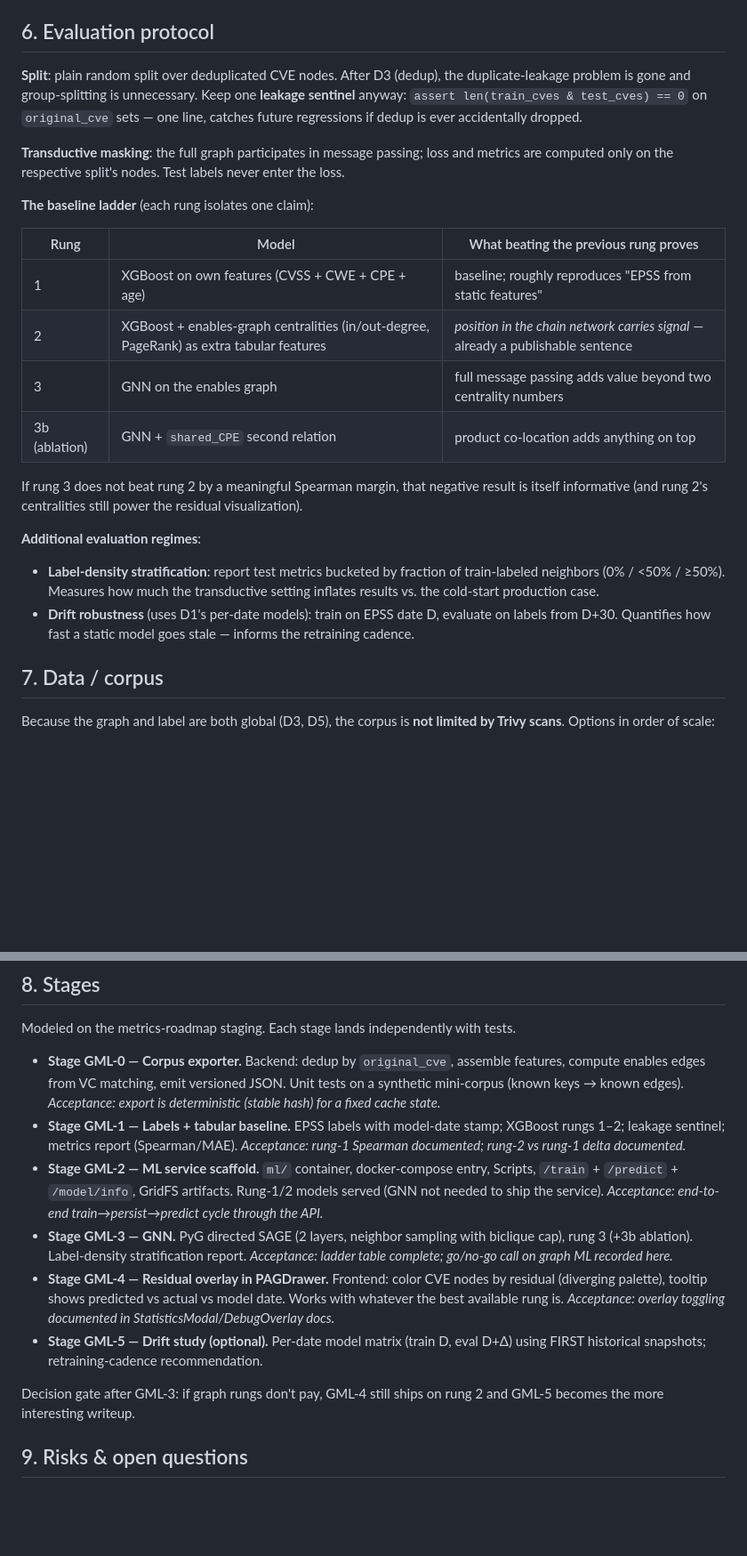
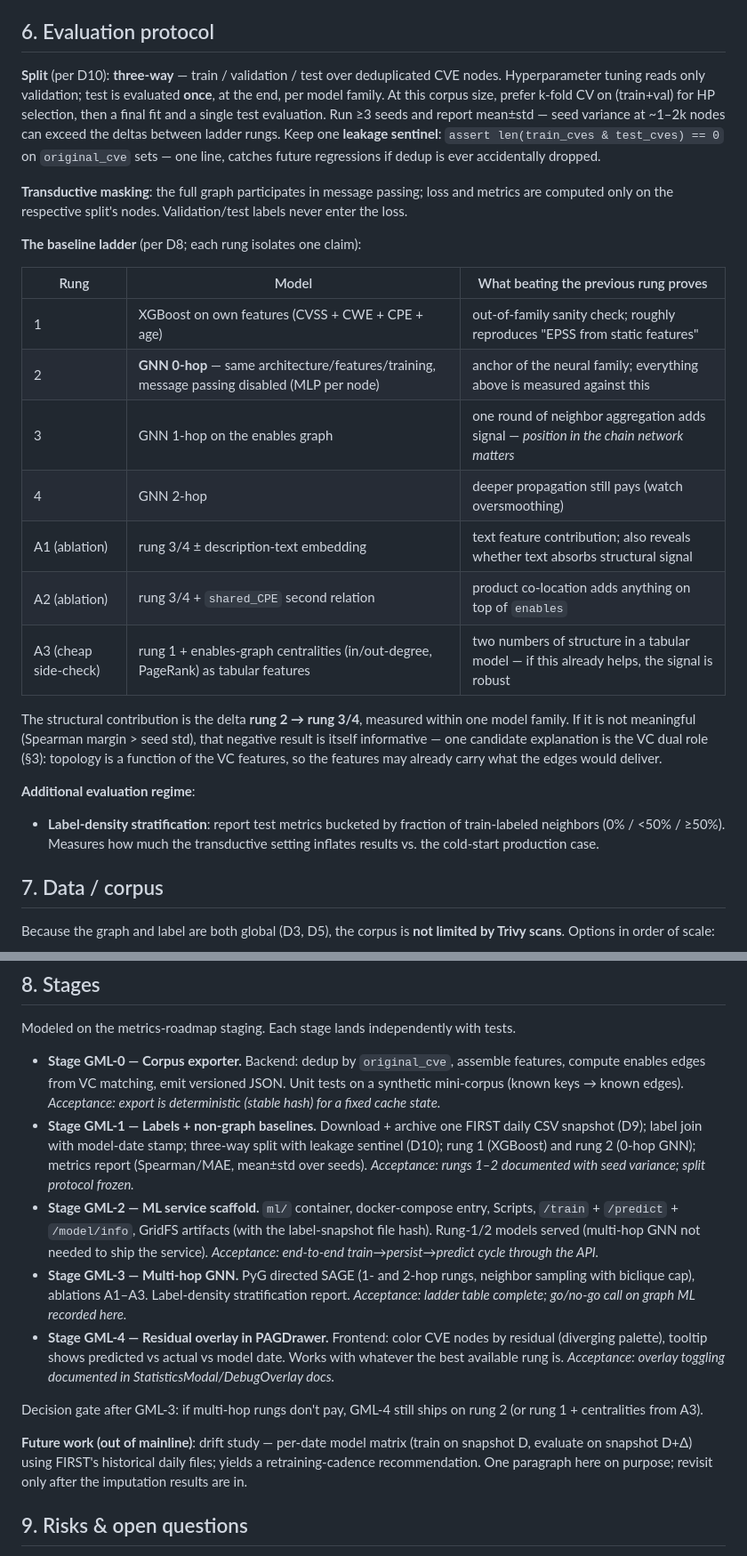
Before and after one commit to tmachalewski/PAGDrawer, a Markdown page: Docs/Plans/GraphML_EPSS_Prediction.md, 2 parts joined by grey strips. Shown at 89% size. GitHub-like rendering; blank space fills up the shorter version.

Commit message:
docs(plans): Graph ML amendments D8-D10 — 0-hop baseline, CSV labels, 3-way split
Fold the 2026-08-24 design discussion into the plan:

- D8: 0-hop GNN (message passing disabled) becomes the primary
  structural baseline — same family/features/optimizer, isolating
  exactly one variable. Ladder rebuilt: XGBoost → 0-hop → 1-hop →
  2-hop, with ±text / ±shared_CPE / +centralities as ablations.
- D9: labels from one FIRST daily CSV snapshot (atomic, single model
  date, archivable) instead of per-CVE API; same-date imputation only;
  D+30 drift study demoted to a future-work paragraph.
- D10: three-way train/val/test split (HP tuning reads validation
  only; test evaluated once), k-fold on train+val, multi-seed
  mean±std reporting.
- Features: CVE description embedding added as an optional ablation
  flag (offline-computed, PCA-reduced); VC dual role (features AND
  edge predicate) called out explicitly with its interpretation
  consequence for a negative multi-hop result.

Co-Authored-By: Claude Fable 5 <noreply@anthropic.com>

```diff
--- a/Docs/Plans/GraphML_EPSS_Prediction.md
+++ b/Docs/Plans/GraphML_EPSS_Prediction.md
@@ -78,24 +86,26 @@ docker-compose:  mongo  +  backend (FastAPI)  +  ml (NEW container)
 
 ## 6. Evaluation protocol
 
-**Split**: plain random split over deduplicated CVE nodes. After D3 (dedup), the duplicate-leakage problem is gone and group-splitting is unnecessary. Keep one **leakage sentinel** anyway: `assert len(train_cves & test_cves) == 0` on `original_cve` sets — one line, catches future regressions if dedup is ever accidentally dropped.
+**Split** (per D10): **three-way** — train / validation / test over deduplicated CVE nodes. Hyperparameter tuning reads only validation; test is evaluated **once**, at the end, per model family. At this corpus size, prefer k-fold CV on (train+val) for HP selection, then a final fit and a single test evaluation. Run ≥3 seeds and report mean±std — seed variance at ~1–2k nodes can exceed the deltas between ladder rungs. Keep one **leakage sentinel**: `assert len(train_cves & test_cves) == 0` on `original_cve` sets — one line, catches future regressions if dedup is ever accidentally dropped.
 
-**Transductive masking**: the full graph participates in message passing; loss and metrics are computed only on the respective split's nodes. Test labels never enter the loss.
+**Transductive masking**: the full graph participates in message passing; loss and metrics are computed only on the respective split's nodes. Validation/test labels never enter the loss.
 
-**The baseline ladder** (each rung isolates one claim):
+**The baseline ladder** (per D8; each rung isolates one claim):
 
 | Rung | Model | What beating the previous rung proves |
 |---|---|---|
-| 1 | XGBoost on own features (CVSS + CWE + CPE + age) | baseline; roughly reproduces "EPSS from static features" |
-| 2 | XGBoost + enables-graph centralities (in/out-degree, PageRank) as extra tabular features | *position in the chain network carries signal* — already a publishable sentence |
-| 3 | GNN on the enables graph | full message passing adds value beyond two centrality numbers |
-| 3b (ablation) | GNN + `shared_CPE` second relation | product co-location adds anything on top |
+| 1 | XGBoost on own features (CVSS + CWE + CPE + age) | out-of-family sanity check; roughly reproduces "EPSS from static features" |
+| 2 | **GNN 0-hop** — same architecture/features/training, message passing disabled (MLP per node) | anchor of the neural family; everything above is measured against this |
+| 3 | GNN 1-hop on the enables graph | one round of neighbor aggregation adds signal — *position in the chain network matters* |
+| 4 | GNN 2-hop | deeper propagation still pays (watch oversmoothing) |
+| A1 (ablation) | rung 3/4 ± description-text embedding | text feature contribution; also reveals whether text absorbs structural signal |
+| A2 (ablation) | rung 3/4 + `shared_CPE` second relation | product co-location adds anything on top of `enables` |
+| A3 (cheap side-check) | rung 1 + enables-graph centralities (in/out-degree, PageRank) as tabular features | two numbers of structure in a tabular model — if this already helps, the signal is robust |
 
-If rung 3 does not beat rung 2 by a meaningful Spearman margin, that negative result is itself informative (and rung 2's centralities still power the residual visualization).
+The structural contribution is the delta **rung 2 → rung 3/4**, measured within one model family. If it is not meaningful (Spearman margin > seed std), that negative result is itself informative — one candidate explanation is the VC dual role (§3): topology is a function of the VC features, so the features may already carry what the edges would deliver.
 
-**Additional evaluation regimes**:
+**Additional evaluation regime**:
 - **Label-density stratification**: report test metrics bucketed by fraction of train-labeled neighbors (0% / <50% / ≥50%). Measures how much the transductive setting inflates results vs. the cold-start production case.
-- **Drift robustness** (uses D1's per-date models): train on EPSS date D, evaluate on labels from D+30. Quantifies how fast a static model goes stale — informs the retraining cadence.
 
 ## 7. Data / corpus
 
@@ -110,13 +120,14 @@ Because the graph and label are both global (D3, D5), the corpus is **not limite
 Modeled on the metrics-roadmap staging. Each stage lands independently with tests.
 
 - **Stage GML-0 — Corpus exporter.** Backend: dedup by `original_cve`, assemble features, compute enables edges from VC matching, emit versioned JSON. Unit tests on a synthetic mini-corpus (known keys → known edges). *Acceptance: export is deterministic (stable hash) for a fixed cache state.*
-- **Stage GML-1 — Labels + tabular baseline.** EPSS labels with model-date stamp; XGBoost rungs 1–2; leakage sentinel; metrics report (Spearman/MAE). *Acceptance: rung-1 Spearman documented; rung-2 vs rung-1 delta documented.*
-- **Stage GML-2 — ML service scaffold.** `ml/` container, docker-compose entry, Scripts, `/train` + `/predict` + `/model/info`, GridFS artifacts. Rung-1/2 models served (GNN not needed to ship the service). *Acceptance: end-to-end train→persist→predict cycle through the API.*
-- **Stage GML-3 — GNN.** PyG directed SAGE (2 layers, neighbor sampling with biclique cap), rung 3 (+3b ablation). Label-density stratification report. *Acceptance: ladder table complete; go/no-go call on graph ML recorded here.*
+- **Stage GML-1 — Labels + non-graph baselines.** Download + archive one FIRST daily CSV snapshot (D9); label join with model-date stamp; three-way split with leakage sentinel (D10); rung 1 (XGBoost) and rung 2 (0-hop GNN); metrics report (Spearman/MAE, mean±std over seeds). *Acceptance: rungs 1–2 documented with seed variance; split protocol frozen.*
+- **Stage GML-2 — ML service scaffold.** `ml/` container, docker-compose entry, Scripts, `/train` + `/predict` + `/model/info`, GridFS artifacts (with the label-snapshot file hash). Rung-1/2 models served (multi-hop GNN not needed to ship the service). *Acceptance: end-to-end train→persist→predict cycle through the API.*
+- **Stage GML-3 — Multi-hop GNN.** PyG directed SAGE (1- and 2-hop rungs, neighbor sampling with biclique cap), ablations A1–A3. Label-density stratification report. *Acceptance: ladder table complete; go/no-go call on graph ML recorded here.*
 - **Stage GML-4 — Residual overlay in PAGDrawer.** Frontend: color CVE nodes by residual (diverging palette), tooltip shows predicted vs actual vs model date. Works with whatever the best available rung is. *Acceptance: overlay toggling documented in StatisticsModal/DebugOverlay docs.*
-- **Stage GML-5 — Drift study (optional).** Per-date model matrix (train D, eval D+Δ) using FIRST historical snapshots; retraining-cadence recommendation.
 
-Decision gate after GML-3: if graph rungs don't pay, GML-4 still ships on rung 2 and GML-5 becomes the more interesting writeup.
+Decision gate after GML-3: if multi-hop rungs don't pay, GML-4 still ships on rung 2 (or rung 1 + centralities from A3).
+
+**Future work (out of mainline)**: drift study — per-date model matrix (train on snapshot D, evaluate on snapshot D+Δ) using FIRST's historical daily files; yields a retraining-cadence recommendation. One paragraph here on purpose; revisit only after the imputation results are in.
 
 ## 9. Risks & open questions
 
```
Also changed, not shown: other parts of Docs/Plans/GraphML_EPSS_Prediction.md (+11 -3 lines).
